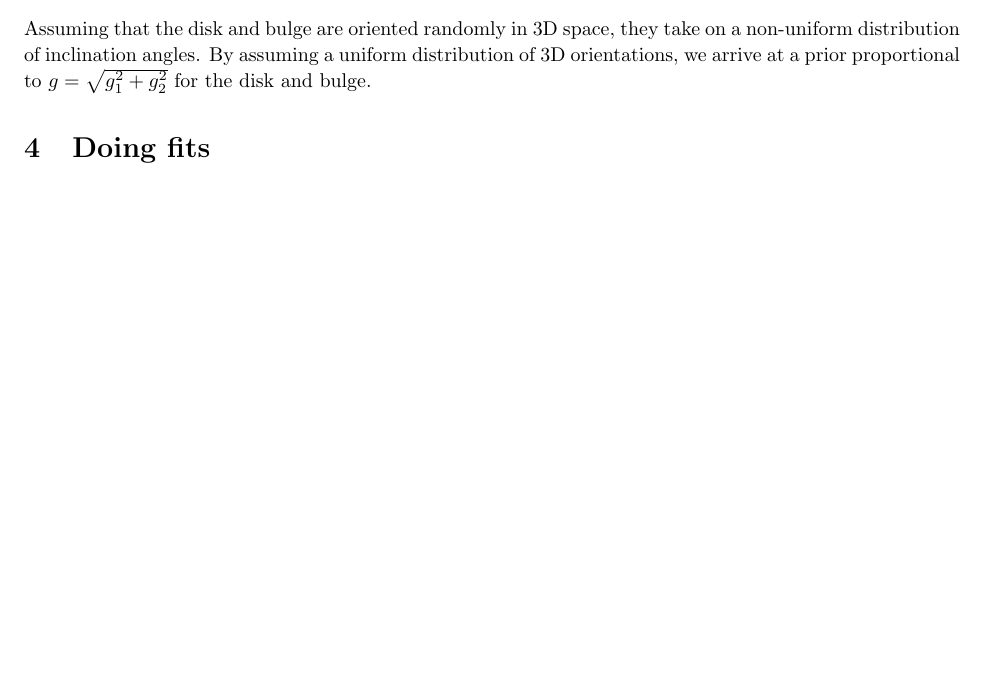
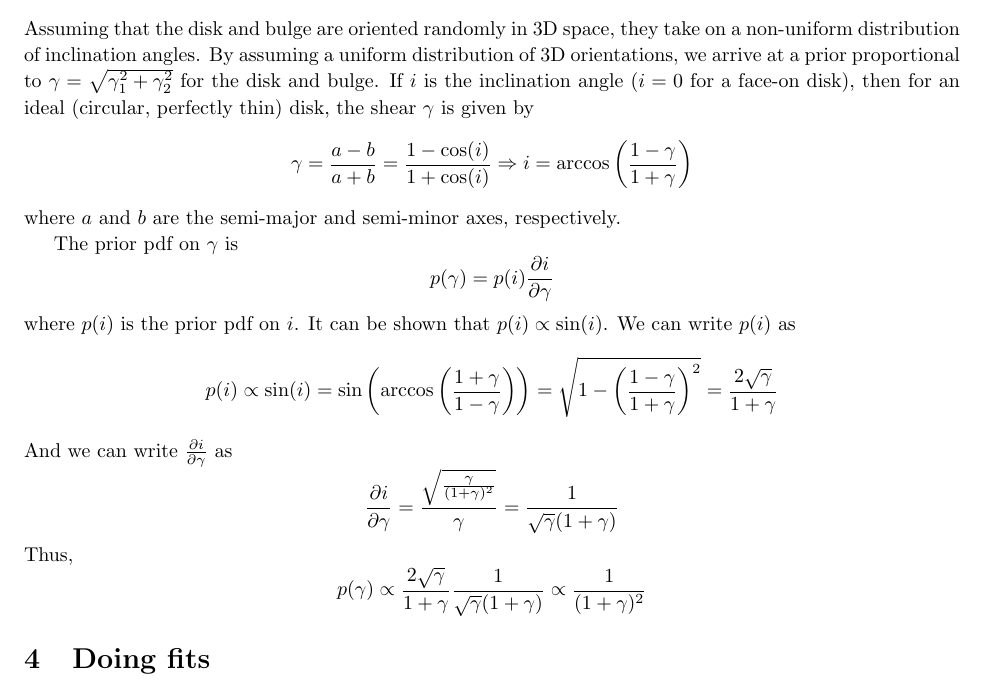
Before and after one commit to ajwheeler/wl, a LaTeX document (notes/notes.tex): part of page 2 of 2, cut so that both start at the same text, the shorter picture padded with empty space. Compiled offline with pdfLaTeX.

Commit message:
recalculate/fix orientation prior

```diff
--- a/notes/notes.tex
+++ b/notes/notes.tex
@@ -74,7 +74,39 @@ distribution that is normally distributed around the line in $\log I$
 Assuming that the disk and bulge are oriented randomly in 3D space,
 they take on a non-uniform distribution of inclination angles.  By
 assuming a uniform distribution of 3D orientations, we arrive at a
- prior proportional to $g = \sqrt{g_1^2 + g_2^2}$ for the disk and bulge.
+ prior proportional to $\gamma = \sqrt{\gamma_1^2 + \gamma_2^2}$ for the disk and bulge.
+If $i$ is the inclination angle ($i = 0$ for a face-on disk), then for an ideal
+(circular, perfectly thin) disk, the shear $\gamma$ is given by
+\[
+\gamma = \frac{a - b}{a + b} = \frac{1 - \cos(i)}{1 + \cos(i)}
+\Rightarrow i = \arccos{\left( \frac{1 - \gamma}{1 + \gamma} \right) }
+\]
+where $a$ and $b$ are the semi-major and semi-minor axes, respectively.
+
+The prior pdf on $\gamma$ is
+\[
+p(\gamma) = p(i) \frac{\partial i}{\partial \gamma}
+\]
+where $p(i)$ is the prior pdf on $i$. It can be shown that
+$p(i) \propto \sin (i)$.  We can write $p(i)$ as
+\[
+p(i) \propto \sin(i)
+= \sin \left( \arccos \left( \frac{1 + \gamma}{1 - \gamma} \right) \right)
+= \sqrt{1 - \left( \frac{1 - \gamma}{1 + \gamma} \right)^2}
+= \frac{2 \sqrt{\gamma}}{1 + \gamma}
+\]
+And we can write $\frac{\partial i}{\partial \gamma}$ as
+\[
+\frac{\partial i}{\partial \gamma}
+= \frac{\sqrt{\frac{\gamma}{(1 + \gamma)^2}}}{\gamma}
+= \frac{1}{\sqrt{\gamma} (1 + \gamma)}
+\]
+Thus,
+\[
+p(\gamma) \propto \frac{2 \sqrt{\gamma}}{1 + \gamma} \frac{1}{\sqrt{\gamma} (1 + \gamma)}
+\propto \frac{1}{(1 + \gamma)^2}
+\]
+
 
 \section{Doing fits}
 At first, we tried using a simple custom quadratic MLM estimator
```
Also changed, not shown: notes/notes.pdf, 1 other file.
